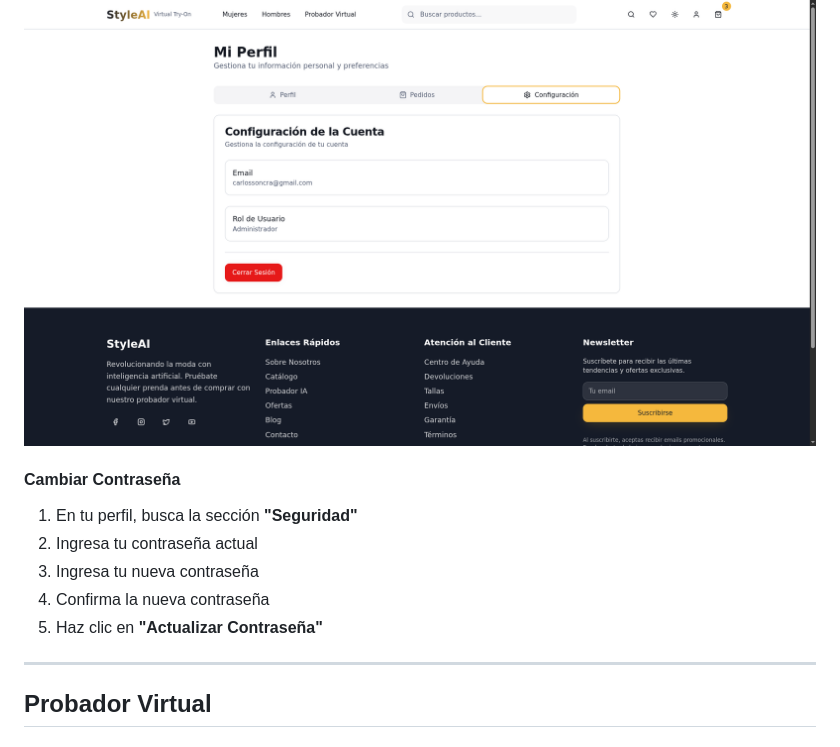
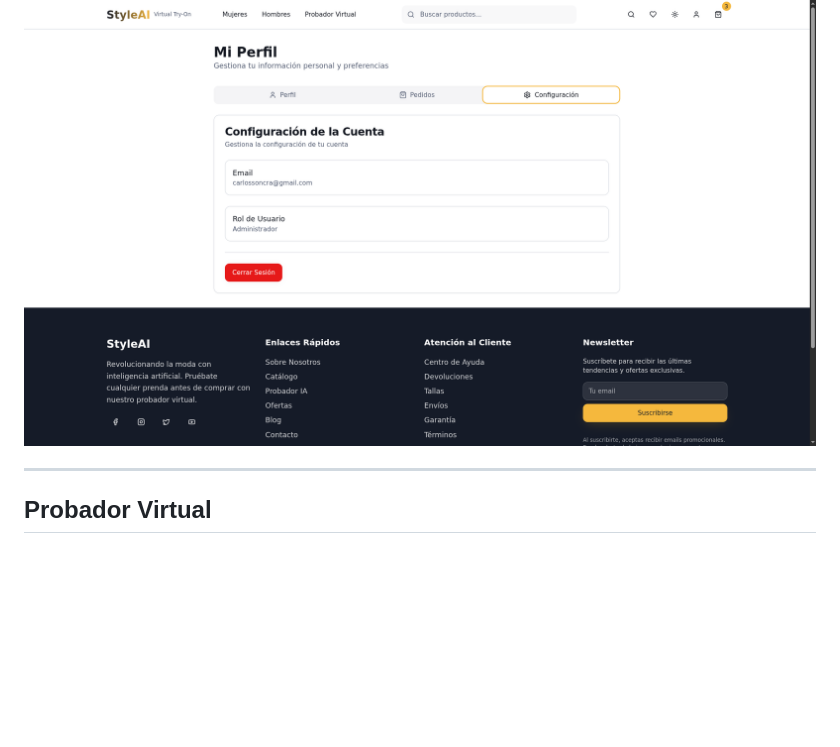
Before and after one commit to Letalandroid/probador-virtual, a Markdown page: README.md, the part around the change. GitHub-like rendering; blank space fills up the shorter version.

Commit message:
Remove password change instructions from user manuals and README.md to streamline documentation and avoid redundancy.

```diff
--- a/README.md
+++ b/README.md
@@ -199,14 +199,6 @@ En tu perfil puedes:
 ![Mi Perfil - Mis Datos](docs/images/client/Mi%20perfil%2C%20mis%20datos.png)
 
 ![Mi Perfil - Configuración de la Cuenta](docs/images/client/Mi%20perfil%2C%20configuracion%20de%20la%20cuenta.png)
-
-#### Cambiar Contraseña
-
-1. En tu perfil, busca la sección **"Seguridad"**
-2. Ingresa tu contraseña actual
-3. Ingresa tu nueva contraseña
-4. Confirma la nueva contraseña
-5. Haz clic en **"Actualizar Contraseña"**
 
 ---
 
```
Also changed, not shown: docs/MANUAL_USUARIO.md (+0 -8 lines), docs/MANUAL_USUARIO_GITHUB.md (+0 -8 lines).
